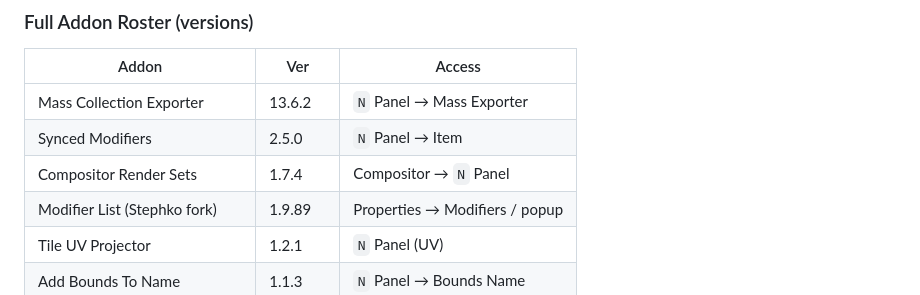
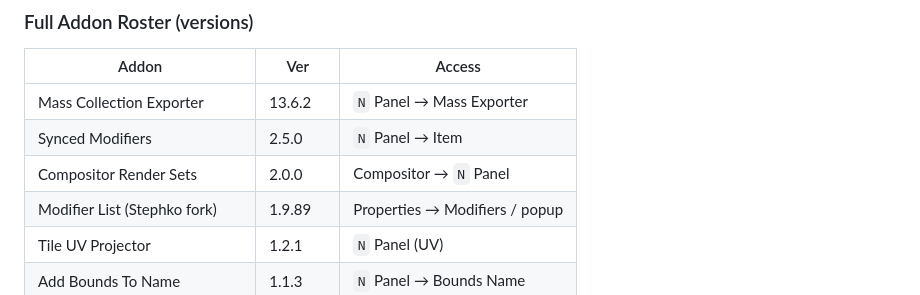
Before and after one commit to Stephk0/Toolings, a Markdown page: QUICK_REFERENCE.md, the part around the change. GitHub-like rendering.

```diff
--- a/QUICK_REFERENCE.md
+++ b/QUICK_REFERENCE.md
@@ -54,7 +54,7 @@ Restart 3DS Max
 |-------|-----|--------|
 | Mass Collection Exporter | 13.6.2 | `N` Panel → Mass Exporter |
 | Synced Modifiers | 2.5.0 | `N` Panel → Item |
-| Compositor Render Sets | 1.7.4 | Compositor → `N` Panel |
+| Compositor Render Sets | 2.0.0 | Compositor → `N` Panel |
 | Modifier List (Stephko fork) | 1.9.89 | Properties → Modifiers / popup |
 | Tile UV Projector | 1.2.1 | `N` Panel (UV) |
 | Add Bounds To Name | 1.1.3 | `N` Panel → Bounds Name |
```
Also changed, not shown: DOCUMENTATION_INDEX.md (+1 -1 lines), claude.md (+3 -3 lines).
